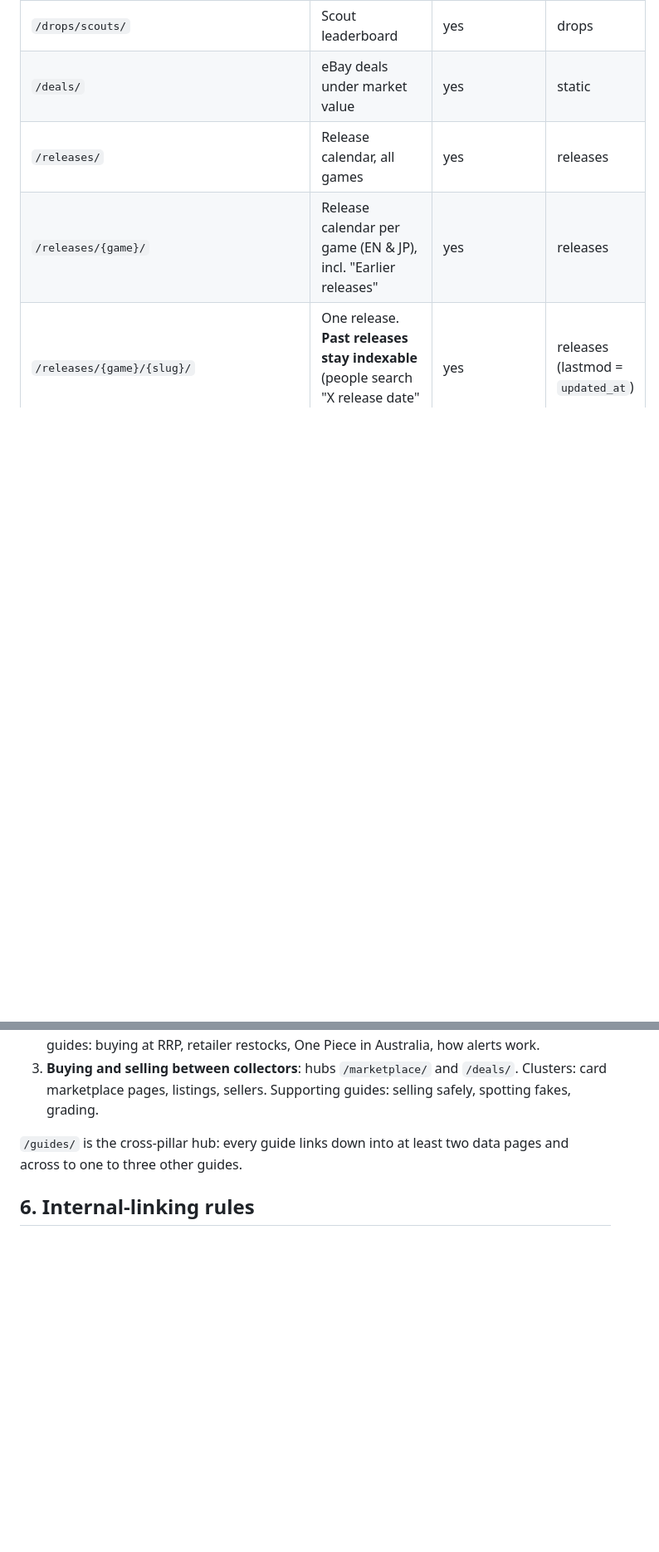
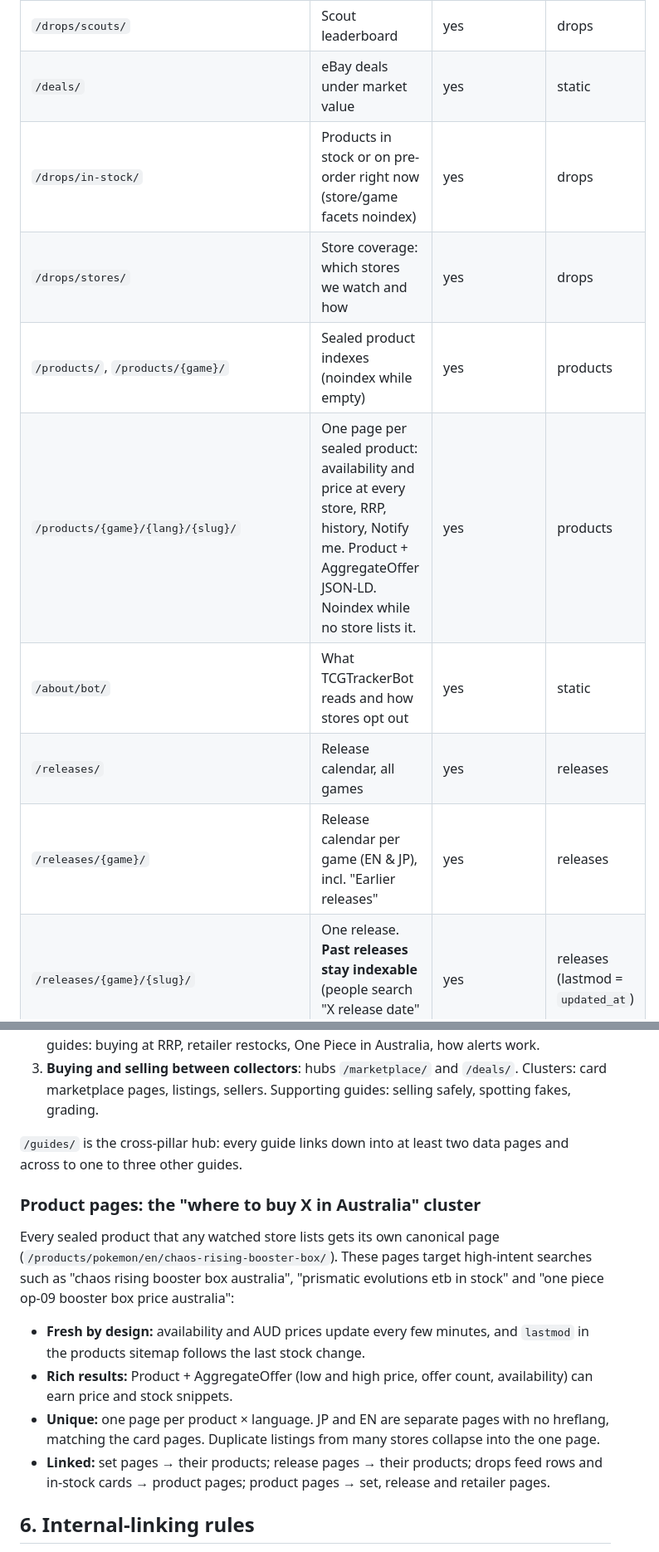
Before and after one commit to JamieOnGit/TCGTracker, a Markdown page: docs/SEO-STRATEGY-AU.md, 2 parts joined by grey strips. Shown at 83% size. Rendered like a GitHub page; blank space fills up the shorter version.

```diff
--- a/docs/SEO-STRATEGY-AU.md
+++ b/docs/SEO-STRATEGY-AU.md
@@ -26,6 +26,11 @@ Everything is lowercase and hyphenated with a trailing slash; the other form 301
 | `/drops/{state}/` | Per state, e.g. `/drops/vic/` (state codes never collide with retailer slugs) | same rule | drops |
 | `/drops/scouts/` | Scout leaderboard | yes | drops |
 | `/deals/` | eBay deals under market value | yes | static |
+| `/drops/in-stock/` | Products in stock or on pre-order right now (store/game facets noindex) | yes | drops |
+| `/drops/stores/` | Store coverage: which stores we watch and how | yes | drops |
+| `/products/`, `/products/{game}/` | Sealed product indexes (noindex while empty) | yes | products |
+| `/products/{game}/{lang}/{slug}/` | One page per sealed product: availability and price at every store, RRP, history, Notify me. Product + AggregateOffer JSON-LD. Noindex while no store lists it. | yes | products |
+| `/about/bot/` | What TCGTrackerBot reads and how stores opt out | yes | static |
 | `/releases/` | Release calendar, all games | yes | releases |
 | `/releases/{game}/` | Release calendar per game (EN & JP), incl. "Earlier releases" | yes | releases |
 | `/releases/{game}/{slug}/` | One release. **Past releases stay indexable** (people search "X release date" for months) | yes | releases (lastmod = `updated_at`) |
@@ -90,6 +95,13 @@ Three pillars, each a hub with clusters that link up, across and down.
 
 `/guides/` is the cross-pillar hub: every guide links down into at least two data pages and across to one to three other guides.
 
+### Product pages: the "where to buy X in Australia" cluster
+Every sealed product that any watched store lists gets its own canonical page (`/products/pokemon/en/chaos-rising-booster-box/`). These pages target high-intent searches such as "chaos rising booster box australia", "prismatic evolutions etb in stock" and "one piece op-09 booster box price australia":
+- **Fresh by design:** availability and AUD prices update every few minutes, and `lastmod` in the products sitemap follows the last stock change.
+- **Rich results:** Product + AggregateOffer (low and high price, offer count, availability) can earn price and stock snippets.
+- **Unique:** one page per product × language. JP and EN are separate pages with no hreflang, matching the card pages. Duplicate listings from many stores collapse into the one page.
+- **Linked:** set pages → their products; release pages → their products; drops feed rows and in-stock cards → product pages; product pages → set, release and retailer pages.
+
 ## 6. Internal-linking rules
 1. **Build every href with `urls.ts`** (canonical, trailing slash). Never link to a URL that redirects; the CI crawl fails on it.
 2. **Every page links up** (breadcrumbs) **and across** (siblings: other releases of the game, other guides, other retailers/states).
```
Also changed, not shown: docs/STATUS.md (+16 -0 lines), docs/YOUR-NEXT-STEPS.md (+2 -0 lines).
